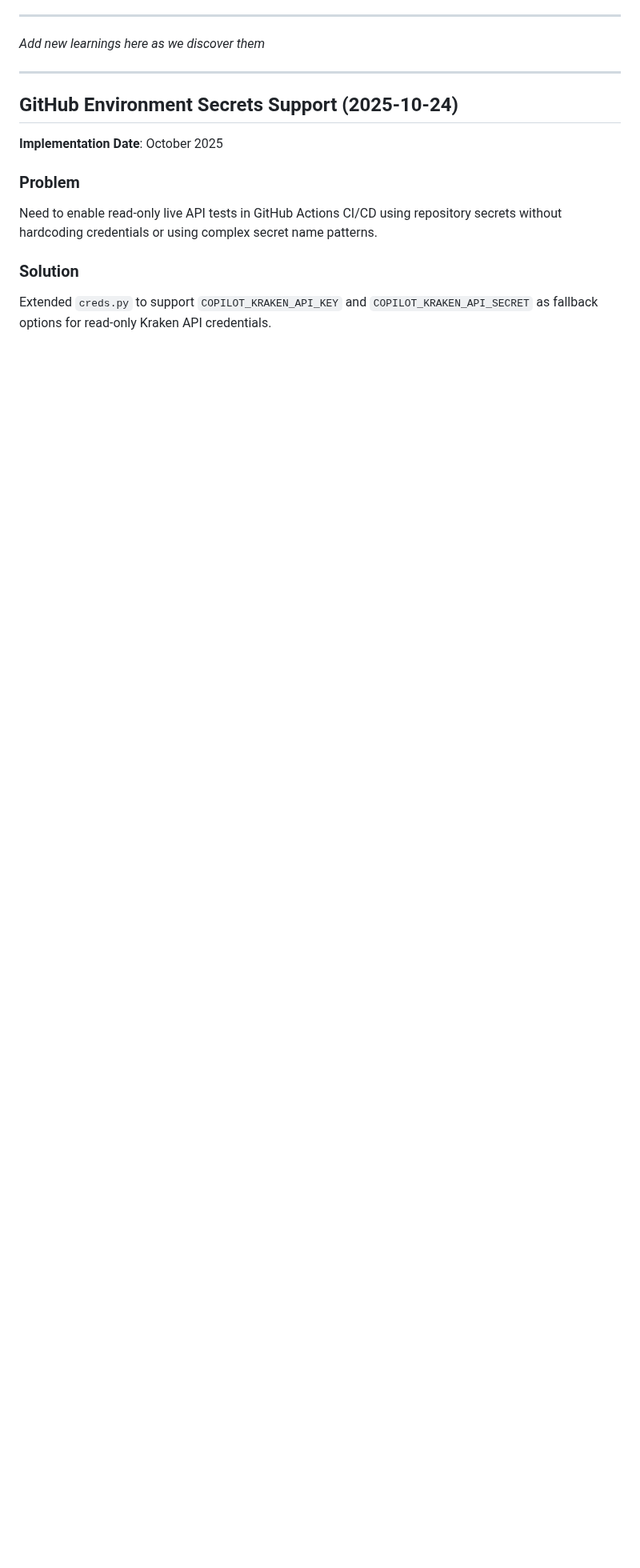
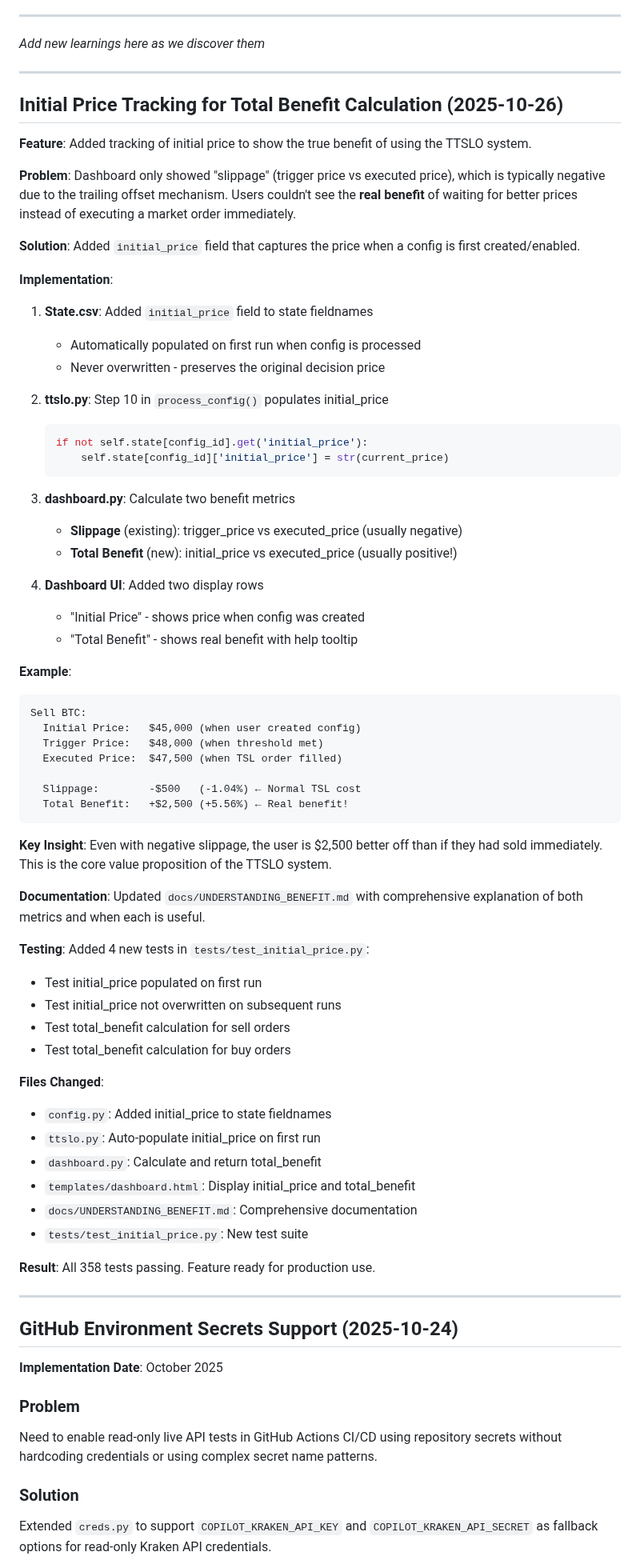
Before and after one commit to raymondclowe/ttslo, a Markdown page: LEARNINGS.md, the part around the change. Shown at 80% size. GitHub-like rendering; blank space fills up the shorter version.

Commit message:
Add learnings entry for initial_price feature
Co-authored-by: raymondclowe <68897994+raymondclowe@users.noreply.github.com>

````diff
--- a/LEARNINGS.md
+++ b/LEARNINGS.md
@@ -1270,6 +1270,67 @@ function formatPrice(value) {
 
 ---
 
+## Initial Price Tracking for Total Benefit Calculation (2025-10-26)
+
+**Feature**: Added tracking of initial price to show the true benefit of using the TTSLO system.
+
+**Problem**: Dashboard only showed "slippage" (trigger price vs executed price), which is typically negative due to the trailing offset mechanism. Users couldn't see the **real benefit** of waiting for better prices instead of executing a market order immediately.
+
+**Solution**: Added `initial_price` field that captures the price when a config is first created/enabled.
+
+**Implementation**:
+
+1. **State.csv**: Added `initial_price` field to state fieldnames
+   - Automatically populated on first run when config is processed
+   - Never overwritten - preserves the original decision price
+
+2. **ttslo.py**: Step 10 in `process_config()` populates initial_price
+   ```python
+   if not self.state[config_id].get('initial_price'):
+       self.state[config_id]['initial_price'] = str(current_price)
+   ```
+
+3. **dashboard.py**: Calculate two benefit metrics
+   - **Slippage** (existing): trigger_price vs executed_price (usually negative)
+   - **Total Benefit** (new): initial_price vs executed_price (usually positive!)
+
+4. **Dashboard UI**: Added two display rows
+   - "Initial Price" - shows price when config was created
+   - "Total Benefit" - shows real benefit with help tooltip
+
+**Example**:
+```
+Sell BTC:
+  Initial Price:   $45,000 (when user created config)
+  Trigger Price:   $48,000 (when threshold met)
+  Executed Price:  $47,500 (when TSL order filled)
+
+  Slippage:        -$500   (-1.04%) ← Normal TSL cost
+  Total Benefit:   +$2,500 (+5.56%) ← Real benefit!
+```
+
+**Key Insight**: Even with negative slippage, the user is $2,500 better off than if they had sold immediately. This is the core value proposition of the TTSLO system.
+
+**Documentation**: Updated `docs/UNDERSTANDING_BENEFIT.md` with comprehensive explanation of both metrics and when each is useful.
+
+**Testing**: Added 4 new tests in `tests/test_initial_price.py`:
+- Test initial_price populated on first run
+- Test initial_price not overwritten on subsequent runs
+- Test total_benefit calculation for sell orders
+- Test total_benefit calculation for buy orders
+
+**Files Changed**:
+- `config.py`: Added initial_price to state fieldnames
+- `ttslo.py`: Auto-populate initial_price on first run
+- `dashboard.py`: Calculate and return total_benefit
+- `templates/dashboard.html`: Display initial_price and total_benefit
+- `docs/UNDERSTANDING_BENEFIT.md`: Comprehensive documentation
+- `tests/test_initial_price.py`: New test suite
+
+**Result**: All 358 tests passing. Feature ready for production use.
+
+---
+
 ## GitHub Environment Secrets Support (2025-10-24)
 
 **Implementation Date**: October 2025
````
